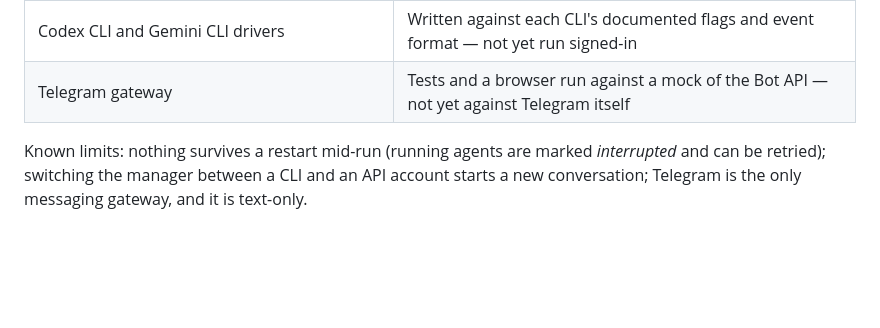
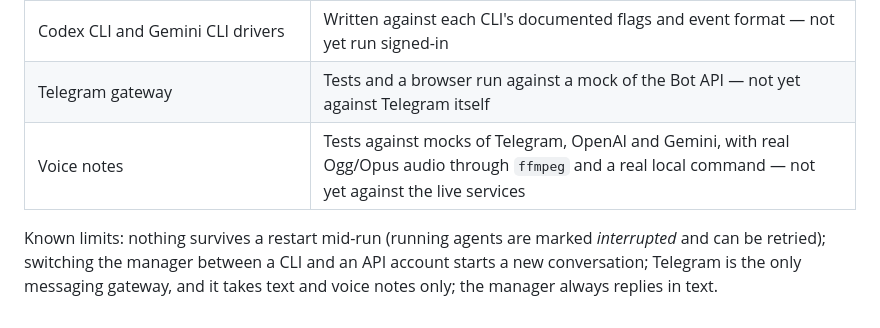
Before and after one commit to burgidigi-art/majordomo, a Markdown page: README.md, the part around one of its changes. Drawn GitHub-style; blank space fills up the shorter version.

```diff
--- a/README.md
+++ b/README.md
@@ -179,7 +198,8 @@ What has been exercised, and how:
 | OpenAI-compatible adapter (OpenAI, Gemini, Muse, OpenRouter) | Tests against a mock Chat Completions server — not yet against the live APIs |
 | Codex CLI and Gemini CLI drivers | Written against each CLI's documented flags and event format — not yet run signed-in |
 | Telegram gateway | Tests and a browser run against a mock of the Bot API — not yet against Telegram itself |
+| Voice notes | Tests against mocks of Telegram, OpenAI and Gemini, with real Ogg/Opus audio through `ffmpeg` and a real local command — not yet against the live services |
 
 Known limits: nothing survives a restart mid-run (running agents are marked *interrupted* and can be retried);
 switching the manager between a CLI and an API account starts a new conversation; Telegram is the only messaging
-gateway, and it is text-only.
+gateway, and it takes text and voice notes only; the manager always replies in text.
```
Also changed, not shown: other parts of README.md (+22 -3 lines), docs/phone.png, 10 other files.
